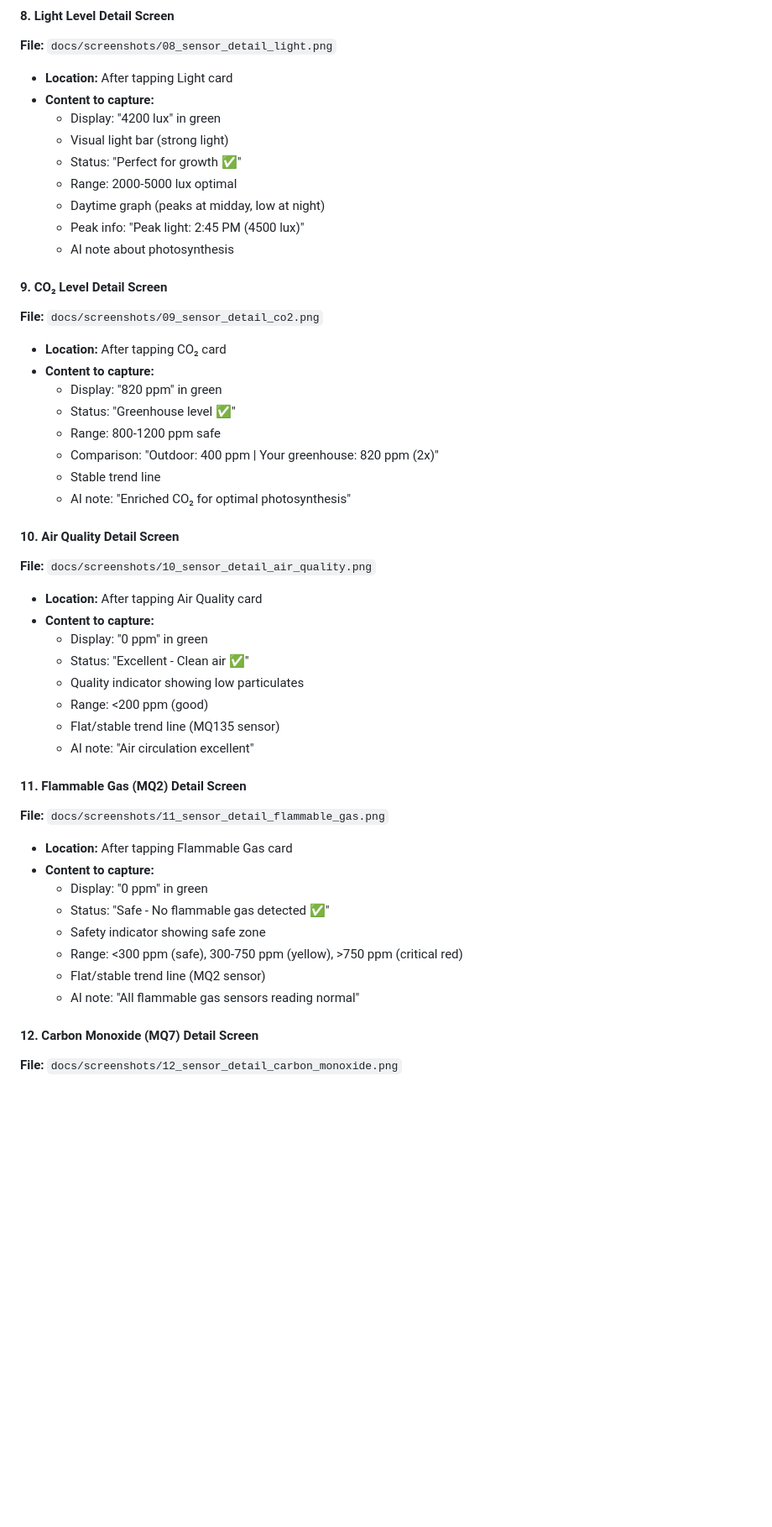
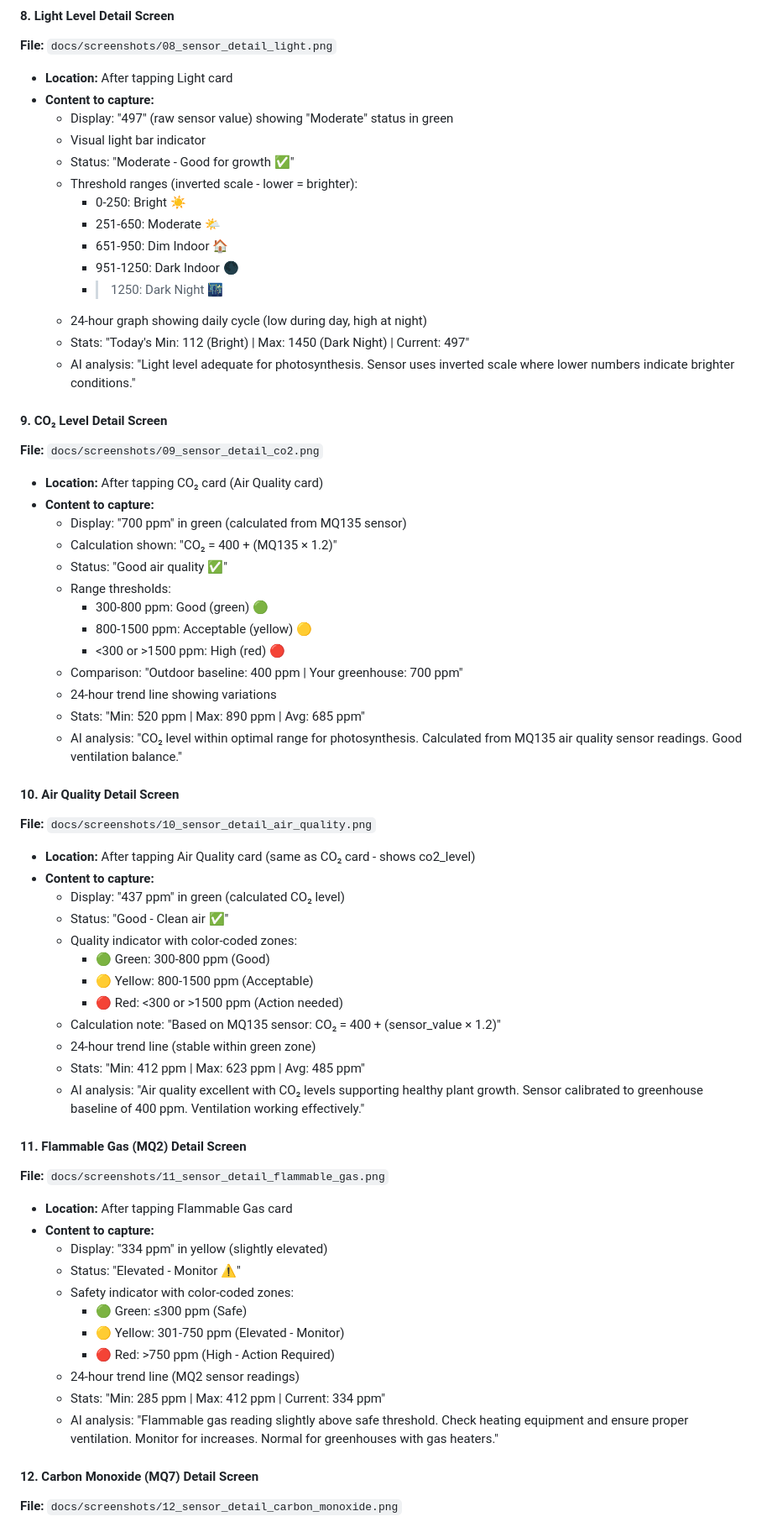
Before and after one commit to Ismail-deb/sturdy-giggle, a Markdown page: SCREENSHOT_GUIDE.md, the part around one of its changes. Shown at 84% size. Drawn GitHub-style; blank space fills up the shorter version.

Commit message:
Update SCREENSHOT_GUIDE.md: reflect Gemini AI fix, CO2 calculation fix, and updated light thresholds

```diff
--- a/SCREENSHOT_GUIDE.md
+++ b/SCREENSHOT_GUIDE.md
@@ -108,46 +108,63 @@ The `USER_MANUAL_QUICK.md` includes **24 image placeholders** with detailed desc
 **File:** `docs/screenshots/08_sensor_detail_light.png`
 - **Location:** After tapping Light card
 - **Content to capture:**
-  - Display: "4200 lux" in green
-  - Visual light bar (strong light)
-  - Status: "Perfect for growth ✅"
-  - Range: 2000-5000 lux optimal
-  - Daytime graph (peaks at midday, low at night)
-  - Peak info: "Peak light: 2:45 PM (4500 lux)"
-  - AI note about photosynthesis
+  - Display: "497" (raw sensor value) showing "Moderate" status in green
+  - Visual light bar indicator
+  - Status: "Moderate - Good for growth ✅"
+  - Threshold ranges (inverted scale - lower = brighter):
+    - 0-250: Bright ☀️
+    - 251-650: Moderate 🌤️
+    - 651-950: Dim Indoor 🏠
+    - 951-1250: Dark Indoor 🌑
+    - >1250: Dark Night 🌃
+  - 24-hour graph showing daily cycle (low during day, high at night)
+  - Stats: "Today's Min: 112 (Bright) | Max: 1450 (Dark Night) | Current: 497"
+  - AI analysis: "Light level adequate for photosynthesis. Sensor uses inverted scale where lower numbers indicate brighter conditions."
 
 #### 9. CO₂ Level Detail Screen
 **File:** `docs/screenshots/09_sensor_detail_co2.png`
-- **Location:** After tapping CO₂ card
+- **Location:** After tapping CO₂ card (Air Quality card)
 - **Content to capture:**
-  - Display: "820 ppm" in green
-  - Status: "Greenhouse level ✅"
-  - Range: 800-1200 ppm safe
-  - Comparison: "Outdoor: 400 ppm | Your greenhouse: 820 ppm (2x)"
-  - Stable trend line
-  - AI note: "Enriched CO₂ for optimal photosynthesis"
+  - Display: "700 ppm" in green (calculated from MQ135 sensor)
+  - Calculation shown: "CO₂ = 400 + (MQ135 × 1.2)"
+  - Status: "Good air quality ✅"
+  - Range thresholds:
+    - 300-800 ppm: Good (green) 🟢
+    - 800-1500 ppm: Acceptable (yellow) 🟡
+    - <300 or >1500 ppm: High (red) 🔴
+  - Comparison: "Outdoor baseline: 400 ppm | Your greenhouse: 700 ppm"
+  - 24-hour trend line showing variations
+  - Stats: "Min: 520 ppm | Max: 890 ppm | Avg: 685 ppm"
+  - AI analysis: "CO₂ level within optimal range for photosynthesis. Calculated from MQ135 air quality sensor readings. Good ventilation balance."
 
 #### 10. Air Quality Detail Screen
 **File:** `docs/screenshots/10_sensor_detail_air_quality.png`
-- **Location:** After tapping Air Quality card
+- **Location:** After tapping Air Quality card (same as CO₂ card - shows co2_level)
 - **Content to capture:**
-  - Display: "0 ppm" in green
-  - Status: "Excellent - Clean air ✅"
-  - Quality indicator showing low particulates
-  - Range: <200 ppm (good)
-  - Flat/stable trend line (MQ135 sensor)
-  - AI note: "Air circulation excellent"
+  - Display: "437 ppm" in green (calculated CO₂ level)
+  - Status: "Good - Clean air ✅"
+  - Quality indicator with color-coded zones:
+    - 🟢 Green: 300-800 ppm (Good)
+    - 🟡 Yellow: 800-1500 ppm (Acceptable)
+    - 🔴 Red: <300 or >1500 ppm (Action needed)
+  - Calculation note: "Based on MQ135 sensor: CO₂ = 400 + (sensor_value × 1.2)"
+  - 24-hour trend line (stable within green zone)
+  - Stats: "Min: 412 ppm | Max: 623 ppm | Avg: 485 ppm"
+  - AI analysis: "Air quality excellent with CO₂ levels supporting healthy plant growth. Sensor calibrated to greenhouse baseline of 400 ppm. Ventilation working effectively."
 
 #### 11. Flammable Gas (MQ2) Detail Screen
 **File:** `docs/screenshots/11_sensor_detail_flammable_gas.png`
 - **Location:** After tapping Flammable Gas card
 - **Content to capture:**
-  - Display: "0 ppm" in green
-  - Status: "Safe - No flammable gas detected ✅"
-  - Safety indicator showing safe zone
-  - Range: <300 ppm (safe), 300-750 ppm (yellow), >750 ppm (critical red)
-  - Flat/stable trend line (MQ2 sensor)
-  - AI note: "All flammable gas sensors reading normal"
+  - Display: "334 ppm" in yellow (slightly elevated)
+  - Status: "Elevated - Monitor ⚠️"
+  - Safety indicator with color-coded zones:
+    - 🟢 Green: ≤300 ppm (Safe)
+    - 🟡 Yellow: 301-750 ppm (Elevated - Monitor)
+    - 🔴 Red: >750 ppm (High - Action Required)
+  - 24-hour trend line (MQ2 sensor readings)
+  - Stats: "Min: 285 ppm | Max: 412 ppm | Current: 334 ppm"
+  - AI analysis: "Flammable gas reading slightly above safe threshold. Check heating equipment and ensure proper ventilation. Monitor for increases. Normal for greenhouses with gas heaters."
 
 #### 12. Carbon Monoxide (MQ7) Detail Screen
 **File:** `docs/screenshots/12_sensor_detail_carbon_monoxide.png`
```
Also changed, not shown: other parts of SCREENSHOT_GUIDE.md (+113 -49 lines).
